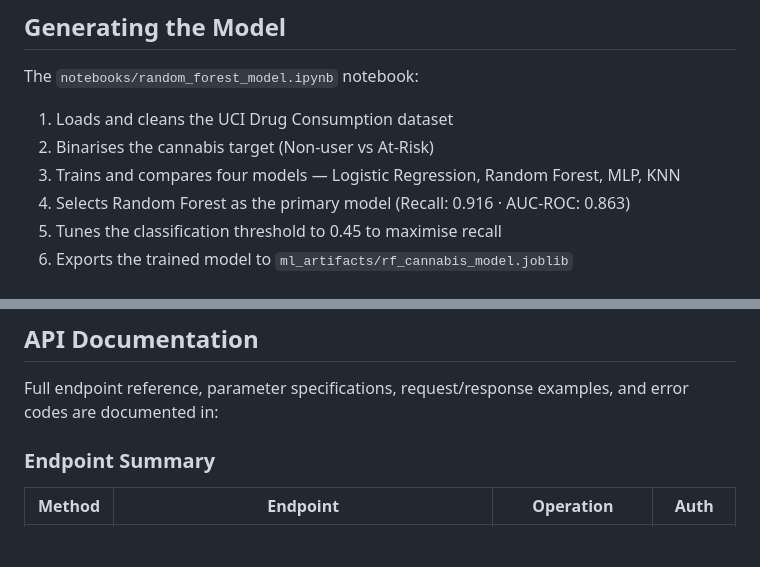
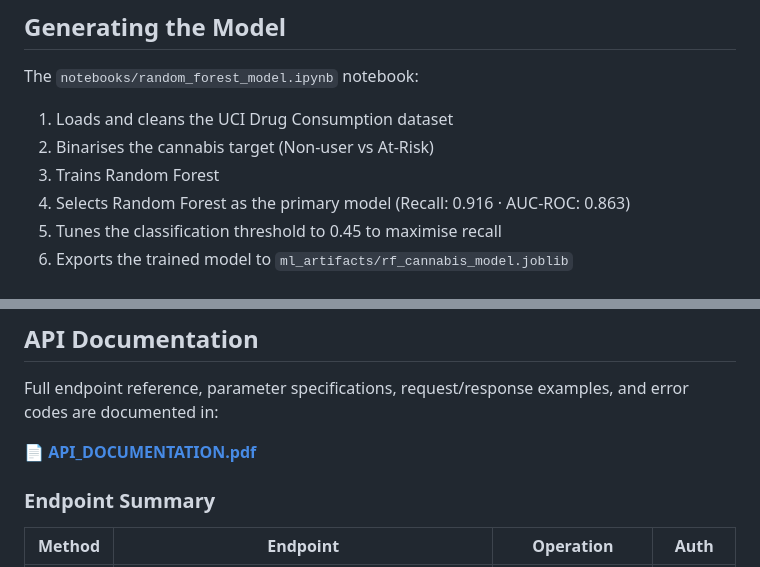
Before and after one commit to TerrenceGwati/addiction-risk-api, a Markdown page: README.md, 2 parts joined by grey strips. Drawn GitHub-style; blank space fills up the shorter version.

Commit message:
Addition of API documentation in README.md

```diff
--- a/README.md
+++ b/README.md
@@ -80,7 +80,7 @@ The `notebooks/random_forest_model.ipynb` notebook:
 
 1. Loads and cleans the UCI Drug Consumption dataset
 2. Binarises the cannabis target (Non-user vs At-Risk)
-3. Trains and compares four models — Logistic Regression, Random Forest, MLP, KNN
+3. Trains Random Forest
 4. Selects Random Forest as the primary model (Recall: 0.916 · AUC-ROC: 0.863)
 5. Tunes the classification threshold to 0.45 to maximise recall
 6. Exports the trained model to `ml_artifacts/rf_cannabis_model.joblib`
@@ -103,7 +103,7 @@ Download `drug_consumption.data` from the link above and place it in the
 Full endpoint reference, parameter specifications, request/response examples,
 and error codes are documented in:
 
-
+📄 **[API_DOCUMENTATION.pdf](./API_DOCUMENTATION.pdf)**
 
 ### Endpoint Summary
 
```
